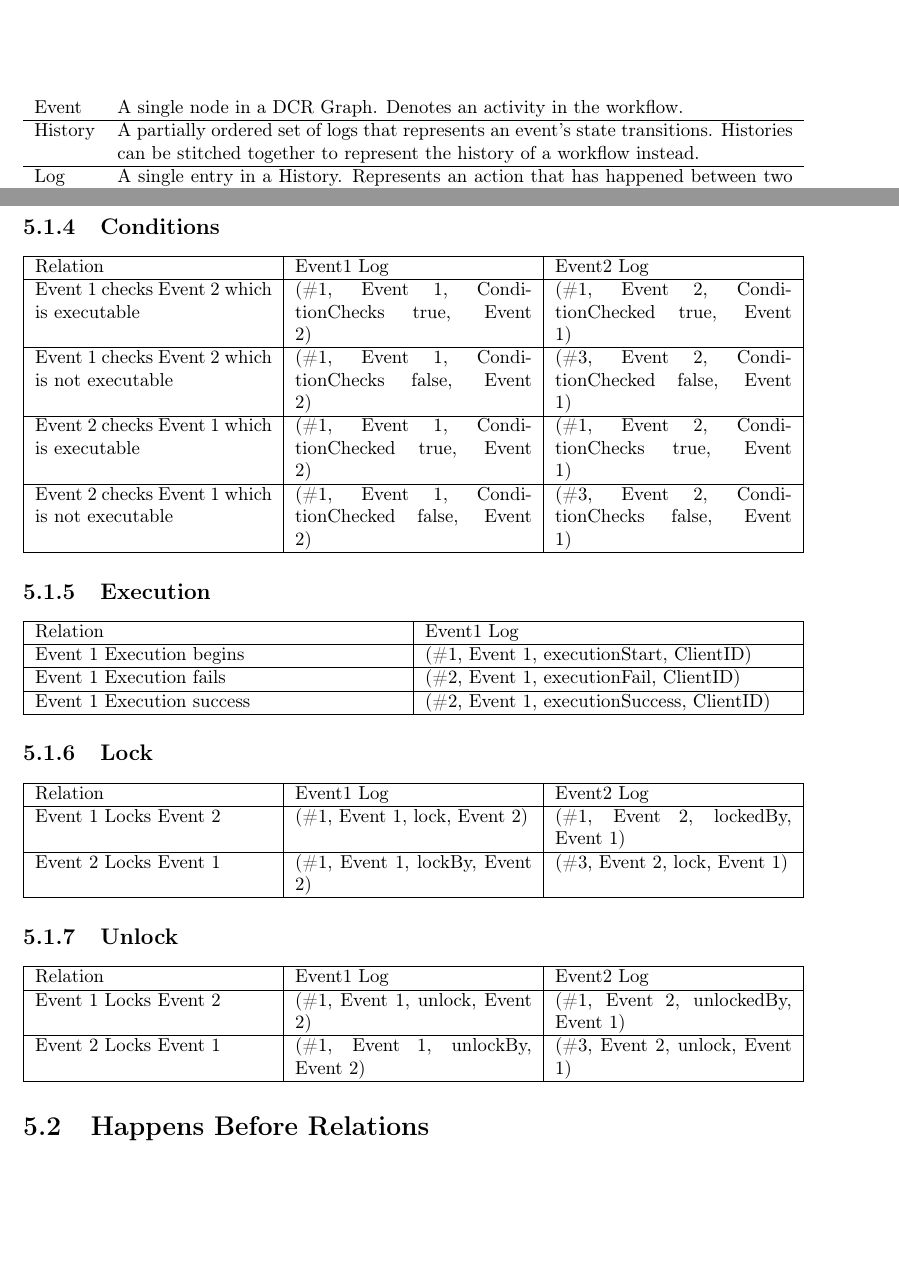
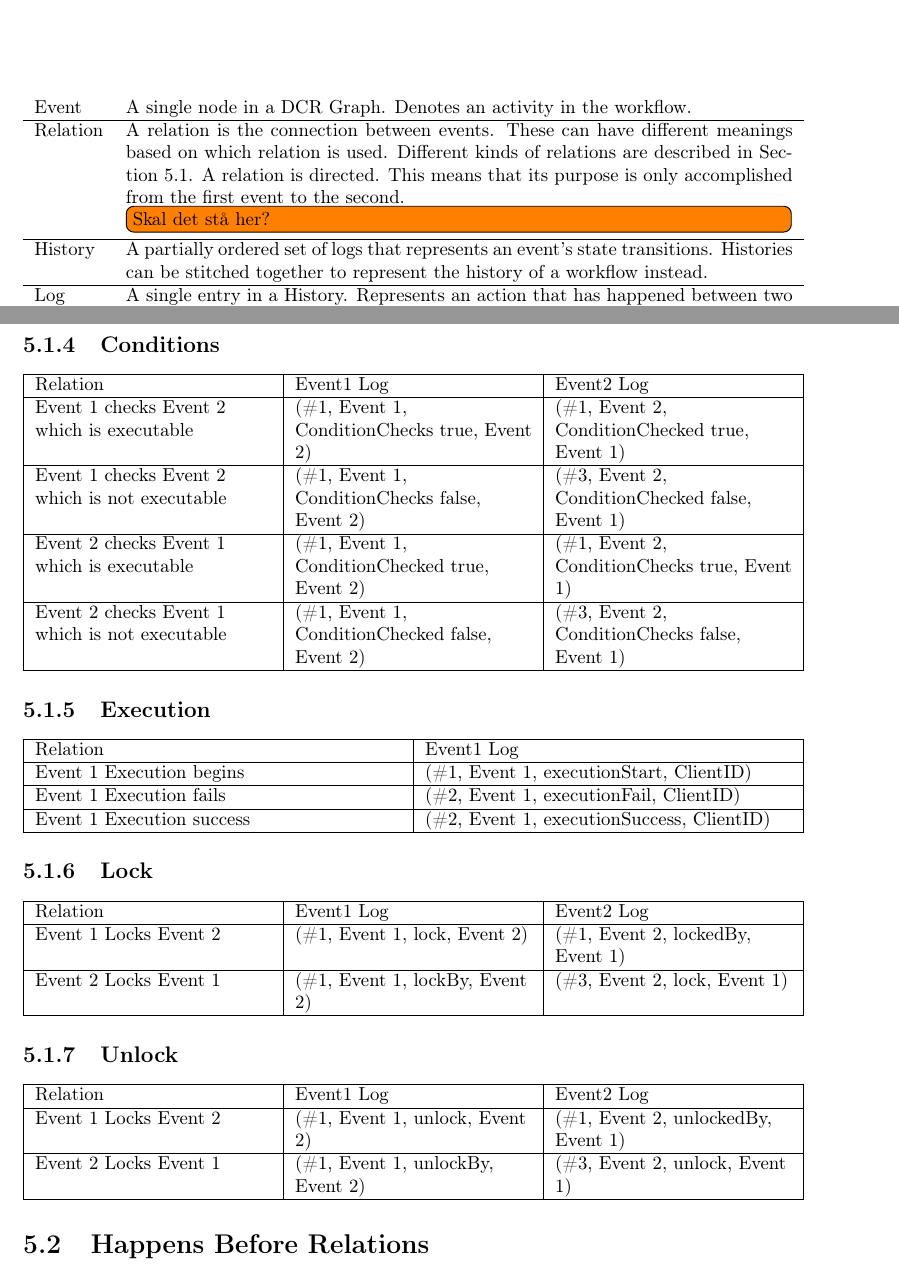
Before and after one commit to mikaellindemann/Distributed-Consensus, a LaTeX document (doc/tex/DCR-Consensus.tex, which reads doc/tex/content/problem-analysis.tex, doc/tex/pre/preamble.tex, doc/tex/pre/preface.tex): two parts of pages 6 and 9 of 19 before the commit and two parts of pages 6 and 9 of 18 after it, joined at a grey line, cut so that both start at the same text, the shorter picture padded with empty space. Compiled offline with pdfLaTeX.

Commit message:
Fix warnings and errors.

```diff
--- a/doc/tex/content/problem-analysis.tex
+++ b/doc/tex/content/problem-analysis.tex
@@ -38,22 +39,16 @@ All logs have the form (\#Number, FromID, RelationType, ToID/ByID)
 \end{tabularx}
 
 \subsection{Conditions}
-\begin{tabularx}{\linewidth}{ | X | X | X | }
-  \hline
-  Relation & Event1 Log & Event2 Log \\
-  \hline
-  Event 1 checks Event 2 which is executable & (\#1, Event 1, ConditionChecks true, Event 2) & (\#1, Event 2, ConditionChecked true, Event 1) \\
-  \hline
-  Event 1 checks Event 2 which is not executable & (\#1, Event 1, ConditionChecks false, Event 2) & (\#3, Event 2, ConditionChecked false, Event 1) \\
-  \hline
-  Event 2 checks Event 1 which is executable & (\#1, Event 1, ConditionChecked true, Event 2) & (\#1, Event 2, ConditionChecks true, Event 1) \\
-  \hline
-  Event 2 checks Event 1 which is not executable & (\#1, Event 1, ConditionChecked false, Event 2) & (\#3, Event 2, ConditionChecks false, Event 1) \\
-  \hline
+\begin{tabularx}{\textwidth}{|*{3}{>{\raggedright\arraybackslash}X|}}\hline
+	Relation & Event1 Log & Event2 Log \\\hline
+	Event 1 checks Event 2 which is executable & (\#1, Event 1, ConditionChecks true, Event 2) & (\#1, Event 2, ConditionChecked true, Event 1) \\\hline
+	Event 1 checks Event 2 which is not executable & (\#1, Event 1, ConditionChecks false, Event 2) & (\#3, Event 2, ConditionChecked false, Event 1) \\\hline
+	Event 2 checks Event 1 which is executable & (\#1, Event 1, ConditionChecked true, Event 2) & (\#1, Event 2, ConditionChecks true, Event 1) \\\hline
+	Event 2 checks Event 1 which is not executable & (\#1, Event 1, ConditionChecked false, Event 2) & (\#3, Event 2, ConditionChecks false, Event 1) \\\hline
 \end{tabularx}
 
 \subsection{Execution}
-\begin{tabularx}{\linewidth}{ | X | X | }
+\begin{tabularx}{\textwidth}{ | X | X | }
   \hline
   Relation & Event1 Log \\
   \hline
@@ -66,7 +61,7 @@ All logs have the form (\#Number, FromID, RelationType, ToID/ByID)
 \end{tabularx}
 
 \subsection{Lock}
-\begin{tabularx}{\linewidth}{ | X | X | X | }
+\begin{tabularx}{\textwidth}{|*{3}{>{\raggedright\arraybackslash}X|}}
   \hline
   Relation & Event1 Log & Event2 Log \\
   \hline
--- a/doc/tex/pre/preamble.tex
+++ b/doc/tex/pre/preamble.tex
@@ -37,6 +36,7 @@
 
 \addto\extrasenglish{%
 	\renewcommand{\chapterautorefname}{Chapter}%
+	\renewcommand{\sectionautorefname}{Section}%
 }
 
 \author{Anders Fischer-Nielsen \\ Anders Wind Steffensen \\ Mikael Lindemann Jepsen}
--- a/doc/tex/pre/preface.tex
+++ b/doc/tex/pre/preface.tex
@@ -4,9 +4,10 @@
 \chapter{Introduction}
 
 \chapter{Dictionary}
-\begin{table}
+\begin{table}[H]
 	\begin{tabularx}{\linewidth}{l X}
 		Event & A single node in a DCR Graph. Denotes an activity in the workflow.\\\hline
+		Relation & A relation is the connection between events. These can have different meanings based on which relation is used. Different kinds of relations are described in \autoref{sec:relations}. A relation is directed. This means that its purpose is only accomplished from the first event to the second.\todo[inline]{Skal det stå her?}\\\hline
 		History & A partially ordered set of logs that represents an event's state transitions. Histories can be stitched together to represent the history of a workflow instead.\\\hline
 		Log & A single entry in a History. Represents an action that has happened between two events in the workflow. For further details have a look at \autoref{chap:domainanalysis}.\\
 	\end{tabularx}
```
Also changed, not shown: doc/tex/content/produce.tex (+1 -1 lines), doc/tex/content/simplify.tex (+1 -1 lines), doc/tex/content/stitch.tex (+1 -1 lines), doc/tex/end/bibliography.tex (+1 -0 lines), doc/tex/pre/abstract.tex (+3 -1 lines), doc/tex/pre/frontmatter.tex (+0 -1 lines), doc/tex/content/problem-analysis.tex (13 more changed lines), doc/tex/pre/preamble.tex (29 more changed lines).
